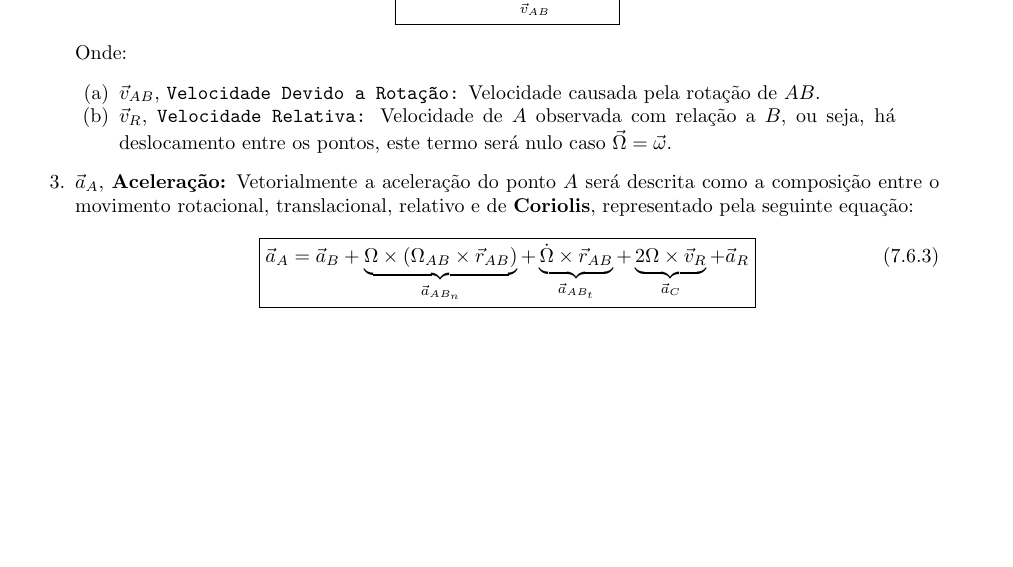
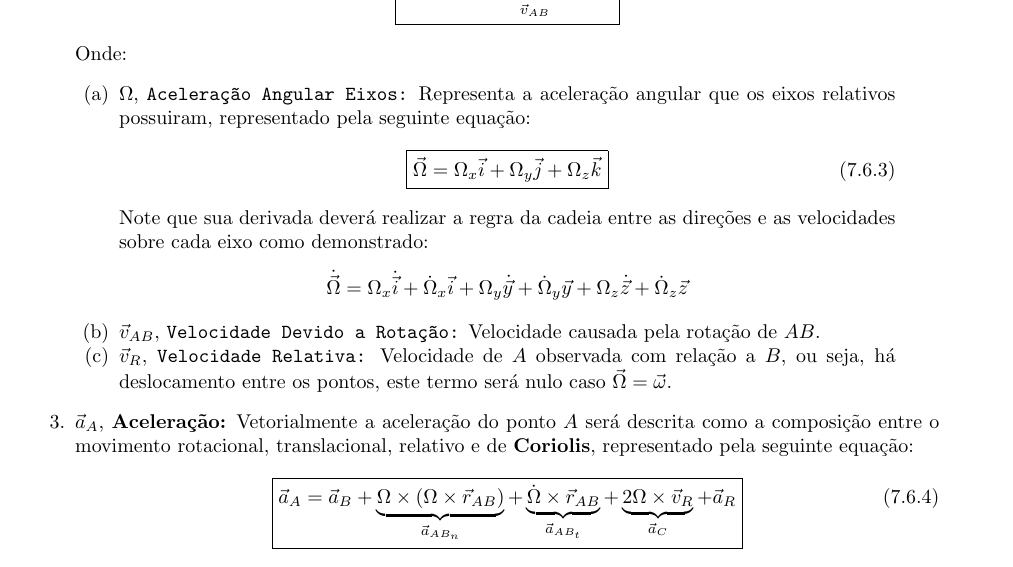
Before and after one commit to tr0fin0/classes_unicamp, a LaTeX document (em404/em404.tex): part of page 28 of 36 before the commit and part of page 28 of 37 after it, cut so that both start at the same text, the shorter picture padded with empty space. Compiled offline with pdfLaTeX.

Commit message:
:sparkles: add angular aceleration item

```diff
--- a/em404/em404.tex
+++ b/em404/em404.tex
@@ -1556,6 +1556,26 @@
                         \end{equation}
                     Onde:
                         \begin{enumerate}[rightmargin = \leftmargin, noitemsep]
+                            \item $\Omega$, \texttt{Aceleração Angular Eixos:} Representa a aceleração angular que os eixos relativos possuiram, representado pela seguinte equação:
+                                \begin{equation}
+                                    \boxed{
+                                        \vec{\Omega} =
+                                        \Omega_{x}\vec{i} +
+                                        \Omega_{y}\vec{j} +
+                                        \Omega_{z}\vec{k}
+                                    }
+                                \end{equation}
+                            Note que sua derivada deverá realizar a regra da cadeia entre as direções e as velocidades sobre cada eixo como demonstrado:
+                                \begin{equation*}
+                                    \dot{\vec{\Omega}} =
+                                    \Omega_{x}\dot{\vec{i}} +
+                                    \dot{\Omega}_{x}\vec{i} +
+                                    \Omega_{y}\dot{\vec{y}} +
+                                    \dot{\Omega}_{y}\vec{y} +
+                                    \Omega_{z}\dot{\vec{z}} +
+                                    \dot{\Omega}_{z}\vec{z}
+                                \end{equation*}
+
                             \item $\vec{v}_{AB}$, \texttt{Velocidade Devido a Rotação:} Velocidade causada pela rotação de $AB$.
 
                             \item $\vec{v}_{R}$, \texttt{Velocidade Relativa:} Velocidade de $A$ observada com relação a $B$, ou seja, há deslocamento entre os pontos, este termo será nulo caso $\vec{\Omega} = \vec{\omega}$.
@@ -1567,7 +1587,7 @@
                                 \vec{a}_{A} =
                                 \vec{a}_{B} +
                                 \underbrace{
-                                    \Omega\times(\Omega_{AB}\times\vec{r}_{AB})
+                                    \Omega\times(\Omega\times\vec{r}_{AB})
                                 }_{\vec{a}_{AB_{n}}} +
                                 \underbrace{
                                     \dot{\Omega}\times\vec{r}_{AB}
```
